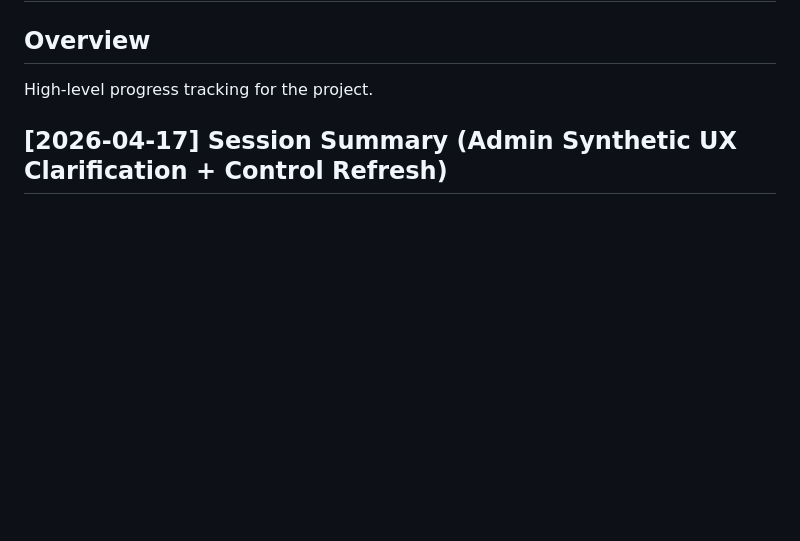
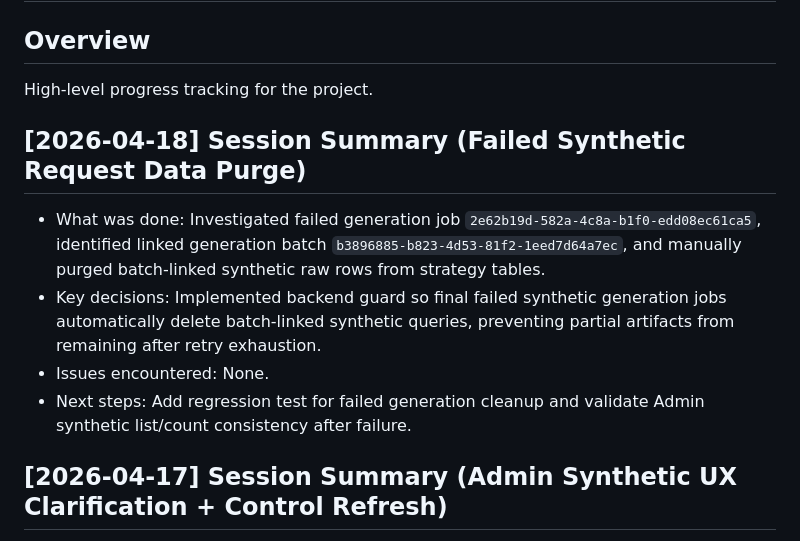
Before and after one commit to jklee3409/query-forge, a Markdown page: progress.md, the part around the change. GitHub-like rendering; blank space fills up the shorter version.

```diff
--- a/progress.md
+++ b/progress.md
@@ -2,6 +2,12 @@
 
 ## Overview
 High-level progress tracking for the project.
+
+## [2026-04-18] Session Summary (Failed Synthetic Request Data Purge)
+- What was done: Investigated failed generation job `2e62b19d-582a-4c8a-b1f0-edd08ec61ca5`, identified linked generation batch `b3896885-b823-4d53-81f2-1eed7d64a7ec`, and manually purged batch-linked synthetic raw rows from strategy tables.
+- Key decisions: Implemented backend guard so final failed synthetic generation jobs automatically delete batch-linked synthetic queries, preventing partial artifacts from remaining after retry exhaustion.
+- Issues encountered: None.
+- Next steps: Add regression test for failed generation cleanup and validate Admin synthetic list/count consistency after failure.
 
 ## [2026-04-17] Session Summary (Admin Synthetic UX Clarification + Control Refresh)
 - What was done: Updated Admin synthetic generation UI for clarity by removing unused `소스 문서 버전`, renaming count control to `생성 개수`, switching random-chunk option to explicit mode selector, and locking LLM model input to fixed Gemini model.
```
Also changed, not shown: backend/progress.md (+6 -0 lines).
